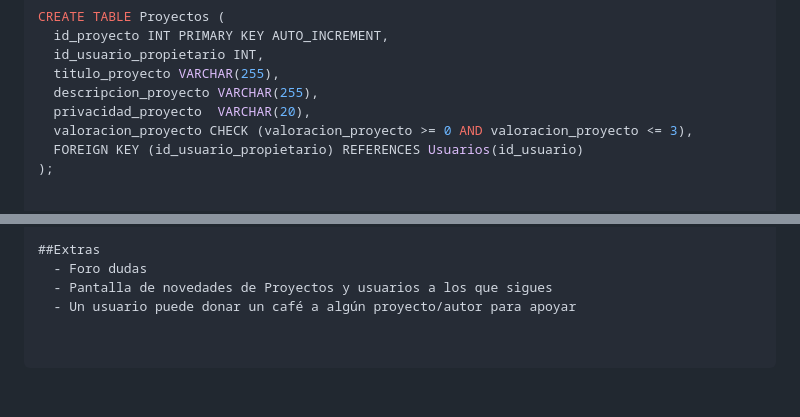
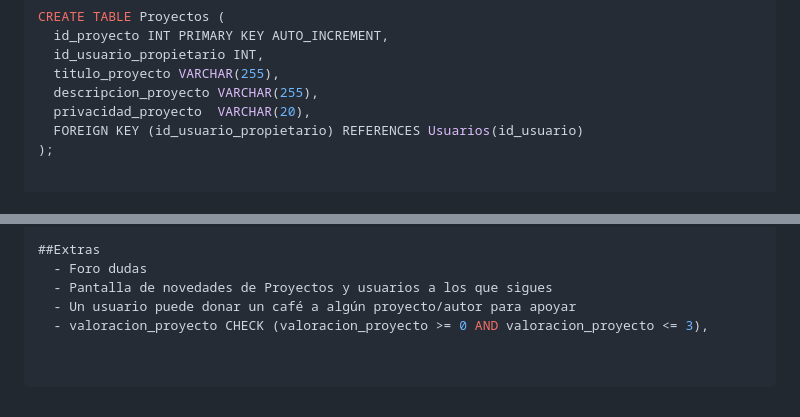
Before and after one commit to Landerfg/Cafe_y_Tinta, a Markdown page: README.md, 2 parts joined by grey strips. Drawn GitHub-style.

```diff
--- a/README.md
+++ b/README.md
@@ -19,7 +19,6 @@ CREATE TABLE Proyectos (
   titulo_proyecto VARCHAR(255),
   descripcion_proyecto VARCHAR(255),
   privacidad_proyecto  VARCHAR(20),
-  valoracion_proyecto CHECK (valoracion_proyecto >= 0 AND valoracion_proyecto <= 3),
   FOREIGN KEY (id_usuario_propietario) REFERENCES Usuarios(id_usuario)
 );
 
@@ -68,3 +67,4 @@ CREATE TABLE Comentarios (
   - Foro dudas
   - Pantalla de novedades de Proyectos y usuarios a los que sigues
   - Un usuario puede donar un café a algún proyecto/autor para apoyar
+  - valoracion_proyecto CHECK (valoracion_proyecto >= 0 AND valoracion_proyecto <= 3),
```
